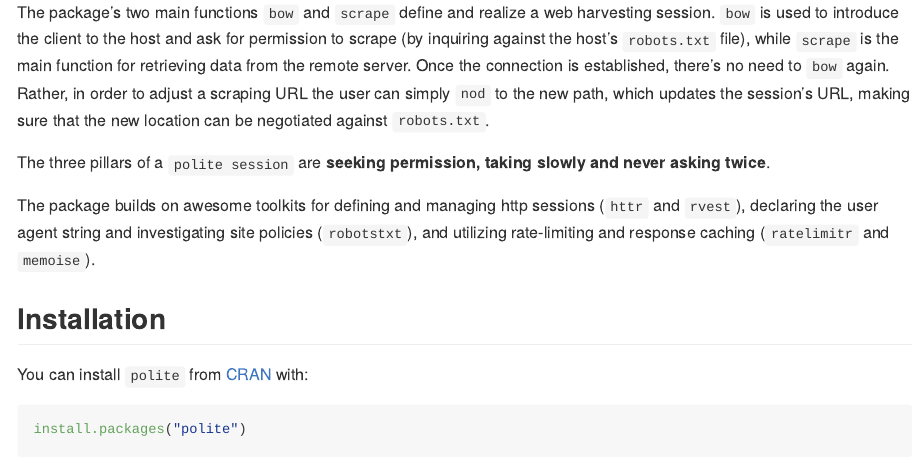
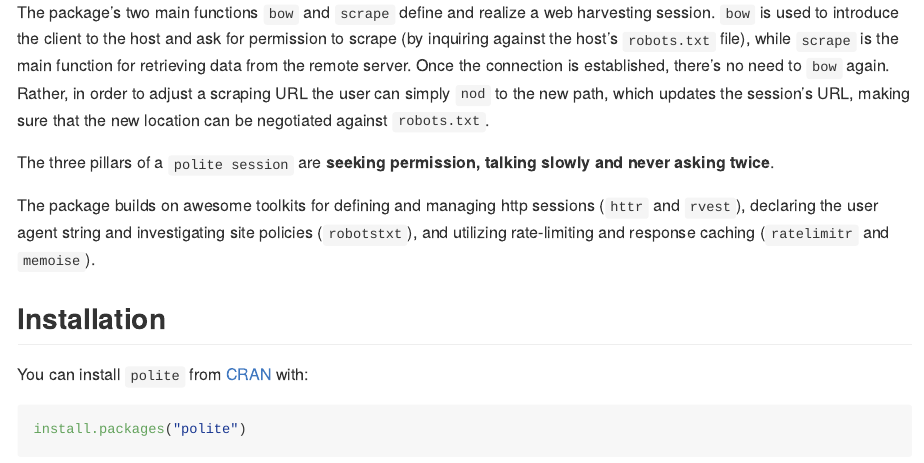
Before and after one commit to dmi3kno/polite, an R Markdown document (README.Rmd): the page in a window 1100 px wide, from 330 px down. Rendered offline with R 4.5, knitr and Pandoc, with nearby package versions; some code elsewhere in the file could not run offline; badge pictures from the web are left out.

Commit message:
Fix typo
(I didn't rebuild the .md file)

```diff
--- a/README.Rmd
+++ b/README.Rmd
@@ -34,7 +34,7 @@ The goal of `polite` is to promote responsible web etiquette.
 
 The package's two main functions `bow` and `scrape` define and realize a web harvesting session. `bow` is used to introduce the client to the host and ask for permission to scrape (by inquiring against the host's `robots.txt` file), while `scrape` is the main function for retrieving data from the remote server. Once the connection is established, there's no need to `bow` again. Rather, in order to adjust a scraping URL the user can simply `nod` to the new path, which updates the session's URL, making sure that the new location can be negotiated against `robots.txt`.
 
-The three pillars of a `polite session` are **seeking permission, taking slowly and never asking twice**.
+The three pillars of a `polite session` are **seeking permission, talking slowly and never asking twice**.
 
 The package builds on awesome toolkits for defining and managing http sessions (`httr` and `rvest`), declaring the user agent string and investigating site policies (`robotstxt`), and utilizing rate-limiting and response caching (`ratelimitr` and `memoise`).
 
```
